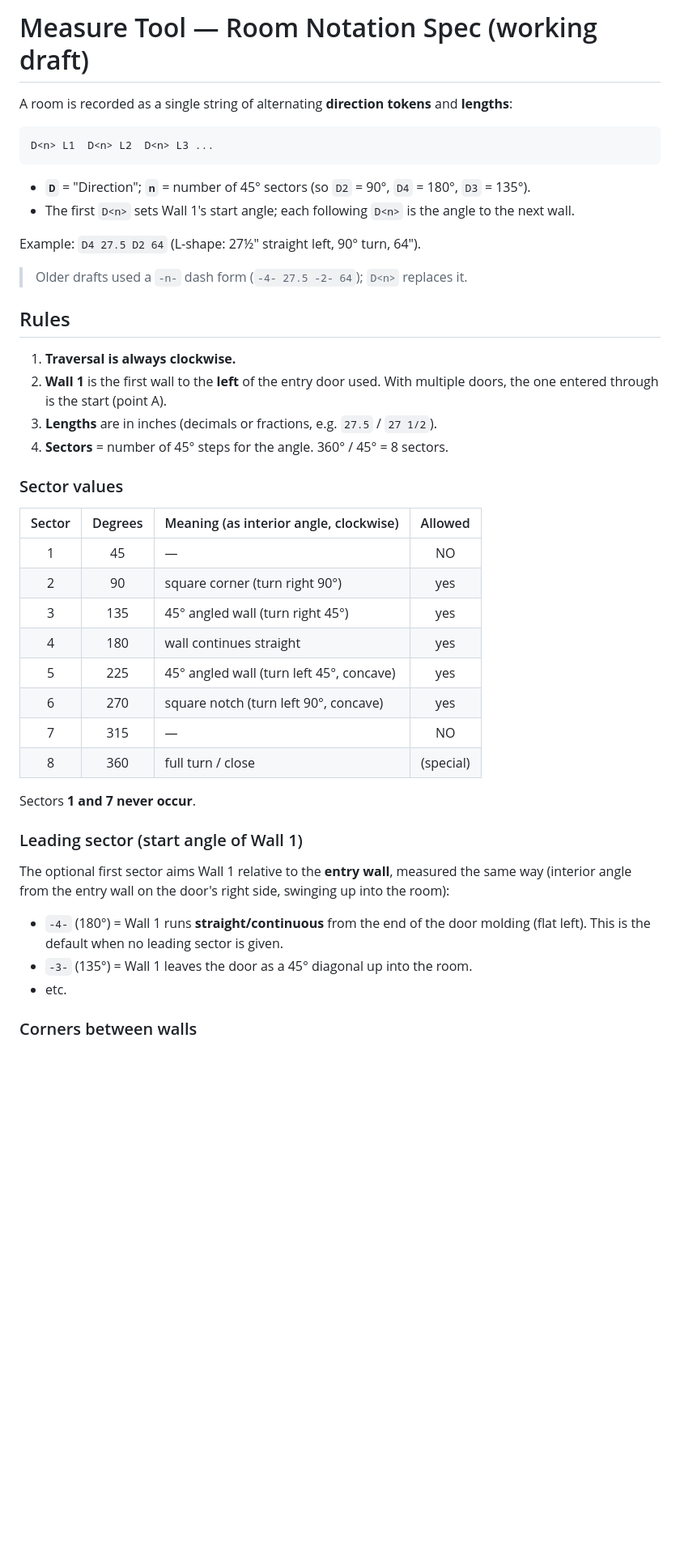
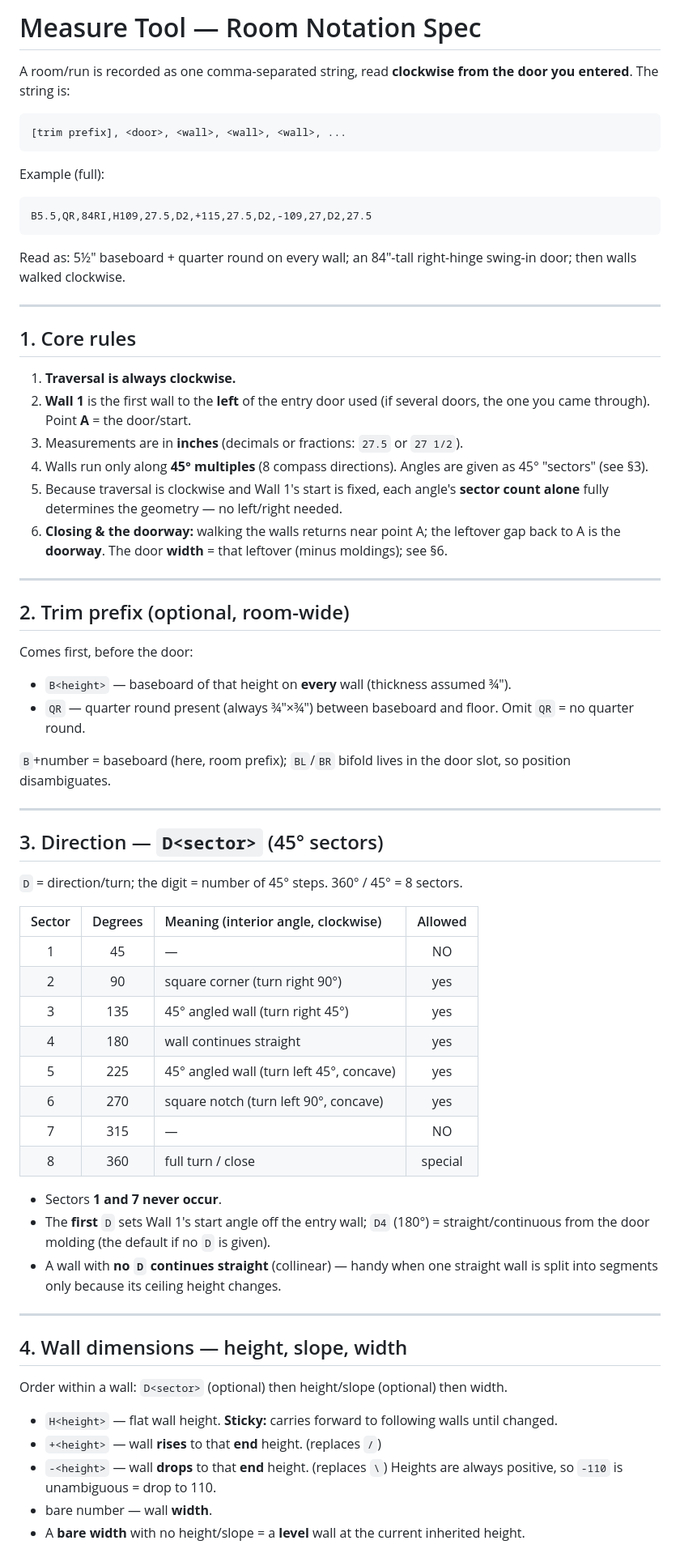
Before and after one commit to Designer-Closets/echeck-forms, a Markdown page: measure-tool-development/notation-spec.md, the part around one of its changes. Shown at 81% size. GitHub-like rendering; blank space fills up the shorter version.

Commit message:
Consolidate full notation spec; restore H prefix on wall 1 height

```diff
--- a/measure-tool-development/notation-spec.md
+++ b/measure-tool-development/notation-spec.md
@@ -1,52 +1,82 @@
-# Measure Tool — Room Notation Spec (working draft)
+# Measure Tool — Room Notation Spec
 
-A room is recorded as a single string of alternating **direction tokens** and
-**lengths**:
+A room/run is recorded as one comma-separated string, read **clockwise from the
+door you entered**. The string is:
 
-    D<n> L1  D<n> L2  D<n> L3 ...
+    [trim prefix], <door>, <wall>, <wall>, <wall>, ...
 
-- **`D`** = "Direction"; **`n`** = number of 45° sectors (so `D2` = 90°,
-  `D4` = 180°, `D3` = 135°).
-- The first `D<n>` sets Wall 1's start angle; each following `D<n>` is the angle
-  to the next wall.
+Example (full):
 
-Example: `D4 27.5 D2 64`  (L-shape: 27½" straight left, 90° turn, 64").
+    B5.5,QR,84RI,H109,27.5,D2,+115,27.5,D2,-109,27,D2,27.5
 
-> Older drafts used a `-n-` dash form (`-4- 27.5 -2- 64`); `D<n>` replaces it.
+Read as: 5½" baseboard + quarter round on every wall; an 84"-tall right-hinge
+swing-in door; then walls walked clockwise.
 
-## Rules
+---
+
+## 1. Core rules
 
 1. **Traversal is always clockwise.**
-2. **Wall 1** is the first wall to the **left** of the entry door used. With
-   multiple doors, the one entered through is the start (point A).
-3. **Lengths** are in inches (decimals or fractions, e.g. `27.5` / `27 1/2`).
-4. **Sectors** = number of 45° steps for the angle. 360° / 45° = 8 sectors.
+2. **Wall 1** is the first wall to the **left** of the entry door used (if several
+   doors, the one you came through). Point **A** = the door/start.
+3. Measurements are in **inches** (decimals or fractions: `27.5` or `27 1/2`).
+4. Walls run only along **45° multiples** (8 compass directions). Angles are given
+   as 45° "sectors" (see §3).
+5. Because traversal is clockwise and Wall 1's start is fixed, each angle's
+   **sector count alone** fully determines the geometry — no left/right needed.
+6. **Closing & the doorway:** walking the walls returns near point A; the leftover
+   gap back to A is the **doorway**. The door **width** = that leftover (minus
+   moldings); see §6.
 
-### Sector values
+---
 
-| Sector | Degrees | Meaning (as interior angle, clockwise) | Allowed |
+## 2. Trim prefix (optional, room-wide)
+
+Comes first, before the door:
+
+- `B<height>` — baseboard of that height on **every** wall (thickness assumed ¾").
+- `QR` — quarter round present (always ¾"×¾") between baseboard and floor.
+  Omit `QR` = no quarter round.
+
+`B`+number = baseboard (here, room prefix); `BL`/`BR` bifold lives in the door
+slot, so position disambiguates.
+
+---
+
+## 3. Direction — `D<sector>` (45° sectors)
+
+`D` = direction/turn; the digit = number of 45° steps. 360° / 45° = 8 sectors.
+
+| Sector | Degrees | Meaning (interior angle, clockwise) | Allowed |
 |:---:|:---:|:---|:---:|
-| 1 | 45  | —                                  | NO |
-| 2 | 90  | square corner (turn right 90°)     | yes |
-| 3 | 135 | 45° angled wall (turn right 45°)   | yes |
-| 4 | 180 | wall continues straight            | yes |
+| 1 | 45  | —                                        | NO |
+| 2 | 90  | square corner (turn right 90°)           | yes |
+| 3 | 135 | 45° angled wall (turn right 45°)         | yes |
+| 4 | 180 | wall continues straight                  | yes |
 | 5 | 225 | 45° angled wall (turn left 45°, concave) | yes |
 | 6 | 270 | square notch (turn left 90°, concave)    | yes |
-| 7 | 315 | —                                  | NO |
-| 8 | 360 | full turn / close                  | (special) |
+| 7 | 315 | —                                        | NO |
+| 8 | 360 | full turn / close                        | special |
 
-Sectors **1 and 7 never occur**.
+- Sectors **1 and 7 never occur**.
+- The **first** `D` sets Wall 1's start angle off the entry wall; `D4` (180°) =
+  straight/continuous from the door molding (the default if no `D` is given).
+- A wall with **no `D` continues straight** (collinear) — handy when one straight
+  wall is split into segments only because its ceiling height changes.
 
-### Leading sector (start angle of Wall 1)
+---
 
-The optional first sector aims Wall 1 relative to the **entry wall**, measured the
-same way (interior angle from the entry wall on the door's right side, swinging
-up into the room):
+## 4. Wall dimensions — height, slope, width
 
-- `-4-` (180°) = Wall 1 runs **straight/continuous** from the end of the door
-  molding (flat left). This is the default when no leading sector is given.
-- `-3-` (135°) = Wall 1 leaves the door as a 45° diagonal up into the room.
-- etc.
+Order within a wall: `D<sector>` (optional) then height/slope (optional) then
+width.
 
-### Corners between walls
+- `H<height>` — flat wall height. **Sticky:** carries forward to following walls
+  until changed.
+- `+<height>` — wall **rises** to that **end** height. (replaces `/`)
+- `-<height>` — wall **drops** to that **end** height. (replaces `\`)
+  Heights are always positive, so `-110` is unambiguous = drop to 110.
+- bare number — wall **width**.
+- A **bare width** with no height/slope = a **level** wall at the current
+  inherited height.
 
```
Also changed, not shown: other parts of measure-tool-development/notation-spec.md (+76 -91 lines).
